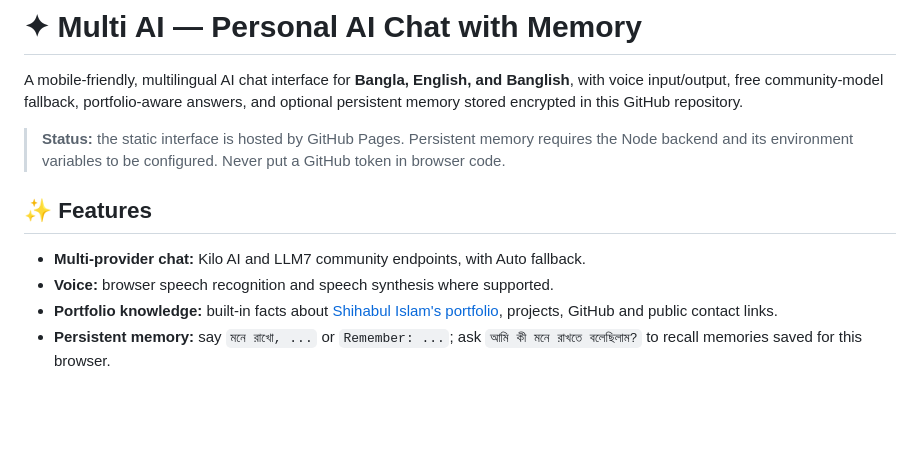
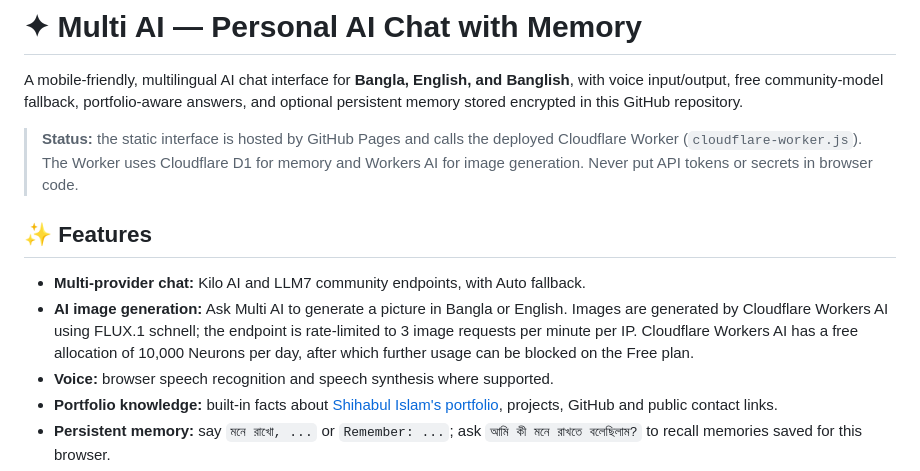
Before and after one commit to Kokushibu74/Multi-Ai, a Markdown page: README.md, the part around the change. GitHub-like rendering; blank space fills up the shorter version.

Commit message:
Document free Workers AI image generation

```diff
--- a/README.md
+++ b/README.md
@@ -2,11 +2,12 @@
 
 A mobile-friendly, multilingual AI chat interface for **Bangla, English, and Banglish**, with voice input/output, free community-model fallback, portfolio-aware answers, and optional persistent memory stored encrypted in this GitHub repository.
 
-> **Status:** the static interface is hosted by GitHub Pages. Persistent memory requires the Node backend and its environment variables to be configured. Never put a GitHub token in browser code.
+> **Status:** the static interface is hosted by GitHub Pages and calls the deployed Cloudflare Worker (`cloudflare-worker.js`). The Worker uses Cloudflare D1 for memory and Workers AI for image generation. Never put API tokens or secrets in browser code.
 
 ## ✨ Features
 
 - **Multi-provider chat:** Kilo AI and LLM7 community endpoints, with Auto fallback.
+- **AI image generation:** Ask Multi AI to generate a picture in Bangla or English. Images are generated by Cloudflare Workers AI using FLUX.1 schnell; the endpoint is rate-limited to 3 image requests per minute per IP. Cloudflare Workers AI has a free allocation of 10,000 Neurons per day, after which further usage can be blocked on the Free plan.
 - **Voice:** browser speech recognition and speech synthesis where supported.
 - **Portfolio knowledge:** built-in facts about [Shihabul Islam's portfolio](https://kokushibu74.github.io/), projects, GitHub and public contact links.
 - **Persistent memory:** say `মনে রাখো, ...` or `Remember: ...`; ask `আমি কী মনে রাখতে বলেছিলাম?` to recall memories saved for this browser.
```
